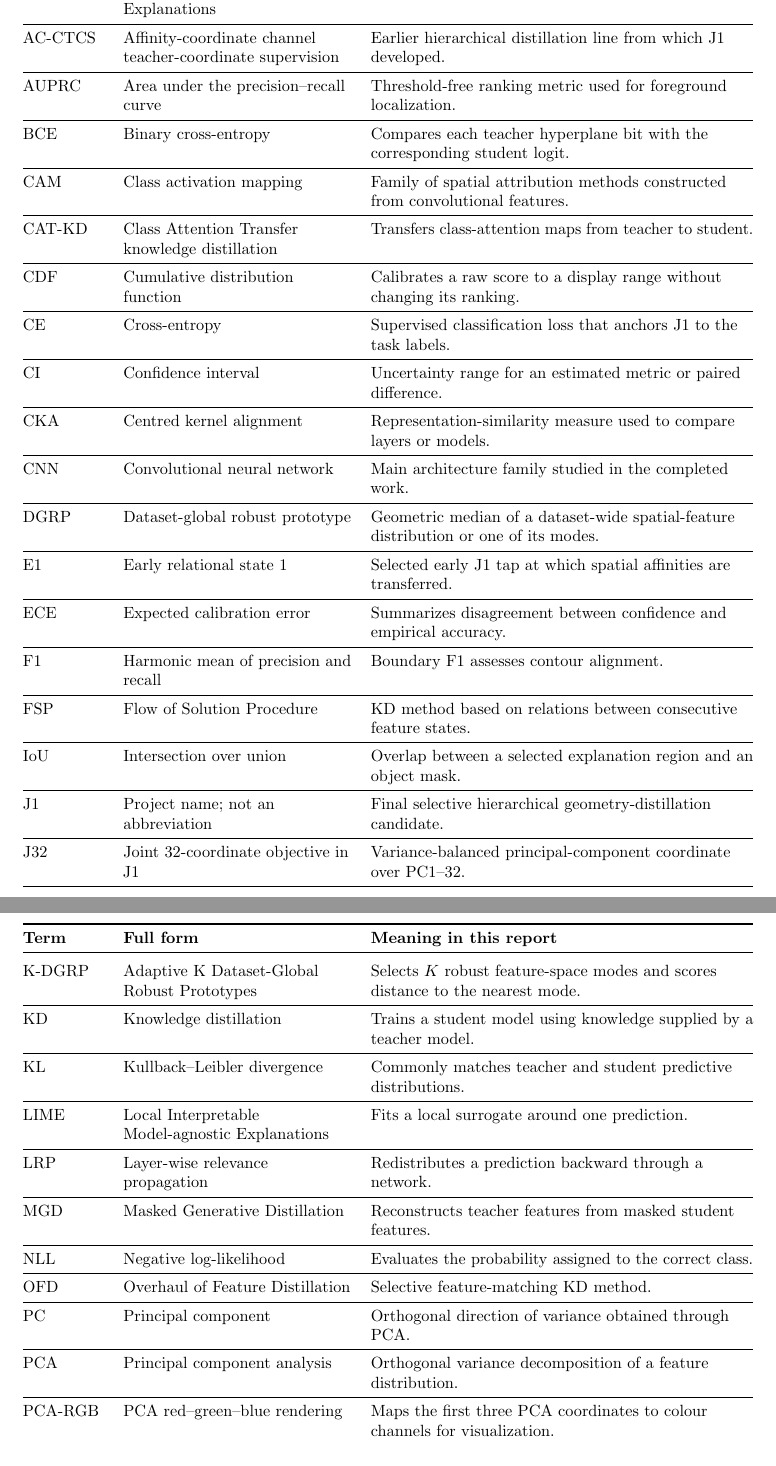
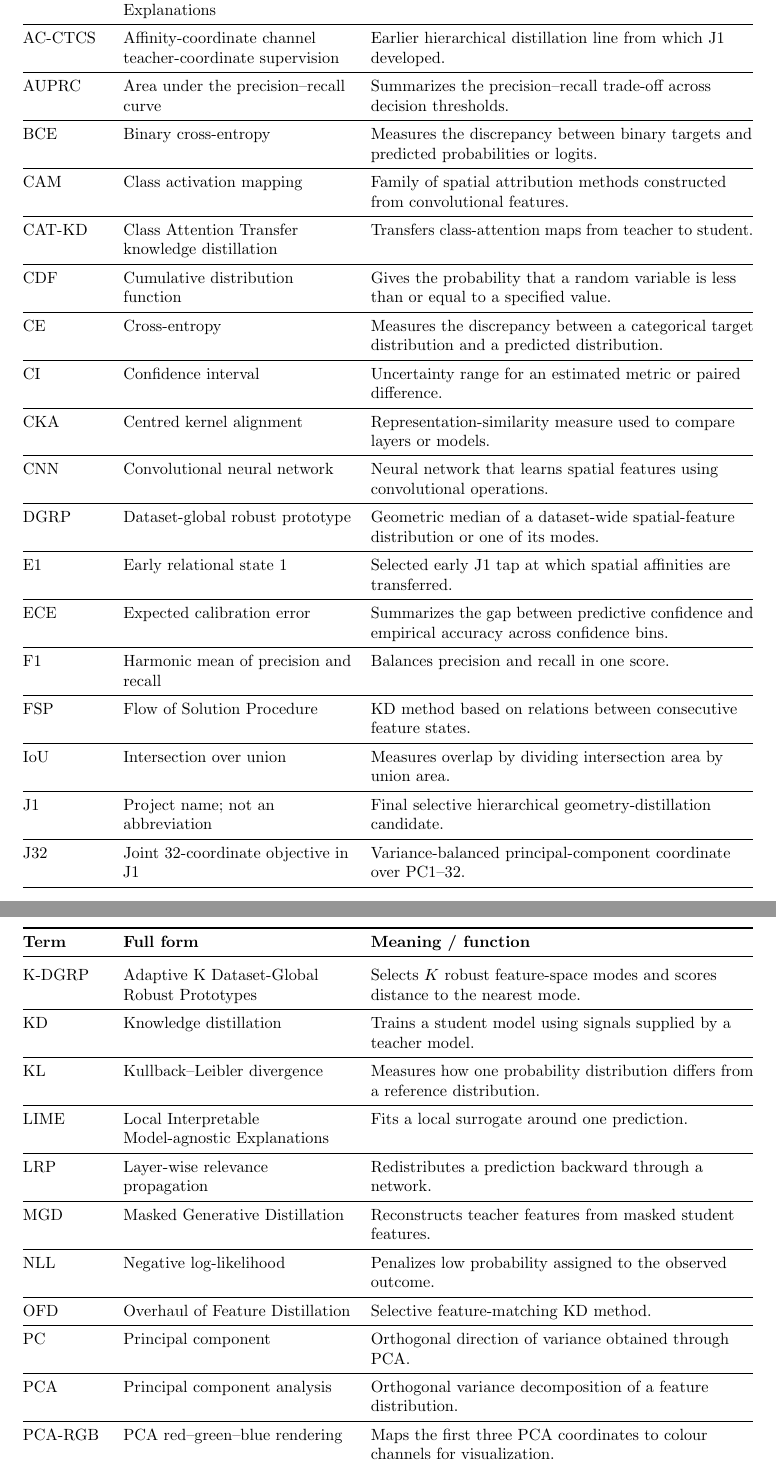
Before and after one commit to Ethanol-cell/PhD-Confirmation-Milestone, a LaTeX paper (main.tex, which reads sections/00_abbreviations.tex): two parts of pages 6 and 7 of 48, joined at a grey line, cut so that both start at the same text. Compiled offline with pdfLaTeX.

Commit message:
Refine sections/00_abbreviations.tex

```diff
--- a/sections/00_abbreviations.tex
+++ b/sections/00_abbreviations.tex
@@ -13,6 +12,6 @@ discussion.
 \midrule
 \endfirsthead
 \toprule
-\textbf{Term} & \textbf{Full form} & \textbf{Meaning in this report}\\
+\textbf{Term} & \textbf{Full form} & \textbf{Meaning / function}\\
 \midrule
 \endhead
@@ -20,29 +19,29 @@ AAP & Adaptive average pooling & Converts feature maps to a fixed spatial grid b
 ACE & Automatic Concept-based Explanations & Discovers and tests candidate visual concepts.\\ \midrule
 AC-CTCS & Affinity-coordinate channel teacher-coordinate supervision & Earlier hierarchical distillation line from which J1 developed.\\ \midrule
-AUPRC & Area under the precision--recall curve & Threshold-free ranking metric used for foreground localization.\\ \midrule
-BCE & Binary cross-entropy & Compares each teacher hyperplane bit with the corresponding student logit.\\ \midrule
+AUPRC & Area under the precision--recall curve & Summarizes the precision--recall trade-off across decision thresholds.\\ \midrule
+BCE & Binary cross-entropy & Measures the discrepancy between binary targets and predicted probabilities or logits.\\ \midrule
 CAM & Class activation mapping & Family of spatial attribution methods constructed from convolutional features.\\ \midrule
 CAT-KD & Class Attention Transfer knowledge distillation & Transfers class-attention maps from teacher to student.\\ \midrule
-CDF & Cumulative distribution function & Calibrates a raw score to a display range without changing its ranking.\\ \midrule
-CE & Cross-entropy & Supervised classification loss that anchors J1 to the task labels.\\ \midrule
+CDF & Cumulative distribution function & Gives the probability that a random variable is less than or equal to a specified value.\\ \midrule
+CE & Cross-entropy & Measures the discrepancy between a categorical target distribution and a predicted distribution.\\ \midrule
 CI & Confidence interval & Uncertainty range for an estimated metric or paired difference.\\ \midrule
 CKA & Centred kernel alignment & Representation-similarity measure used to compare layers or models.\\ \midrule
-CNN & Convolutional neural network & Main architecture family studied in the completed work.\\ \midrule
+CNN & Convolutional neural network & Neural network that learns spatial features using convolutional operations.\\ \midrule
 DGRP & Dataset-global robust prototype & Geometric median of a dataset-wide spatial-feature distribution or one of its modes.\\ \midrule
 E1 & Early relational state 1 & Selected early J1 tap at which spatial affinities are transferred.\\ \midrule
-ECE & Expected calibration error & Summarizes disagreement between confidence and empirical accuracy.\\ \midrule
-F1 & Harmonic mean of precision and recall & Boundary F1 assesses contour alignment.\\ \midrule
+ECE & Expected calibration error & Summarizes the gap between predictive confidence and empirical accuracy across confidence bins.\\ \midrule
+F1 & Harmonic mean of precision and recall & Balances precision and recall in one score.\\ \midrule
 FSP & Flow of Solution Procedure & KD method based on relations between consecutive feature states.\\ \midrule
-IoU & Intersection over union & Overlap between a selected explanation region and an object mask.\\ \midrule
+IoU & Intersection over union & Measures overlap by dividing intersection area by union area.\\ \midrule
 J1 & Project name; not an abbreviation & Final selective hierarchical geometry-distillation candidate.\\ \midrule
 J32 & Joint 32-coordinate objective in J1 & Variance-balanced principal-component coordinate over PC1--32.\\ \midrule
 K-DGRP & Adaptive K Dataset-Global Robust Prototypes & Selects $K$ robust feature-space modes and scores distance to the nearest mode.\\ \midrule
-KD & Knowledge distillation & Trains a student model using knowledge supplied by a teacher model.\\ \midrule
-KL & Kullback--Leibler divergence & Commonly matches teacher and student predictive distributions.\\ \midrule
+KD & Knowledge distillation & Trains a student model using signals supplied by a teacher model.\\ \midrule
+KL & Kullback--Leibler divergence & Measures how one probability distribution differs from a reference distribution.\\ \midrule
 LIME & Local Interpretable Model-agnostic Explanations & Fits a local surrogate around one prediction.\\ \midrule
 LRP & Layer-wise relevance propagation & Redistributes a prediction backward through a network.\\ \midrule
 MGD & Masked Generative Distillation & Reconstructs teacher features from masked student features.\\ \midrule
-NLL & Negative log-likelihood & Evaluates the probability assigned to the correct class.\\ \midrule
+NLL & Negative log-likelihood & Penalizes low probability assigned to the observed outcome.\\ \midrule
 OFD & Overhaul of Feature Distillation & Selective feature-matching KD method.\\ \midrule
 PC & Principal component & Orthogonal direction of variance obtained through PCA.\\ \midrule
 PCA & Principal component analysis & Orthogonal variance decomposition of a feature distribution.\\ \midrule
```
Also changed, not shown: sections/00_abbreviations.tex (19 more changed lines).
